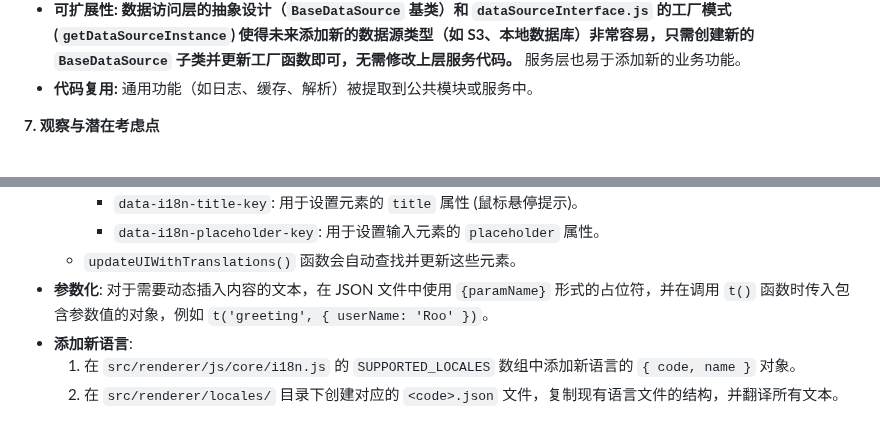
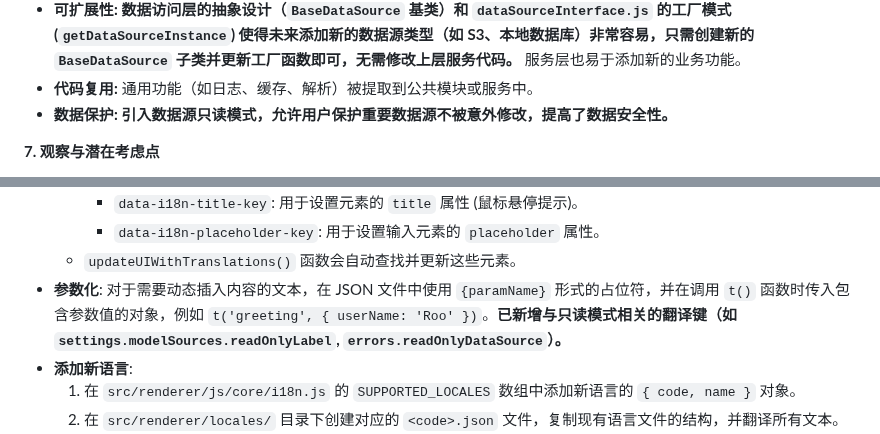
Before and after one commit to Runarry/ModelNest, a Markdown page: doc/架构说明.md, 2 parts joined by grey strips. Drawn GitHub-style.

```diff
--- a/doc/架构说明.md
+++ b/doc/架构说明.md
@@ -141,6 +194,7 @@ graph LR
 *   **安全性:** 通过 `contextBridge` 和上下文隔离，限制了渲染进程的能力，提高了安全性。
 *   **可扩展性:** **数据访问层的抽象设计（`BaseDataSource` 基类）和 `dataSourceInterface.js` 的工厂模式 (`getDataSourceInstance`) 使得未来添加新的数据源类型（如 S3、本地数据库）非常容易，只需创建新的 `BaseDataSource` 子类并更新工厂函数即可，无需修改上层服务代码。** 服务层也易于添加新的业务功能。
 *   **代码复用:** 通用功能（如日志、缓存、解析）被提取到公共模块或服务中。
+*   **数据保护:** **引入数据源只读模式，允许用户保护重要数据源不被意外修改，提高了数据安全性。**
 
 **7. 观察与潜在考虑点**
 *   **WebDAV 实例缓存:** `dataSourceInterface.js` 中的 `getDataSourceInstance` 函数对 WebDAV 实例进行了缓存，这是一个很好的优化。需要注意缓存实例的生命周期管理（虽然在当前单主进程场景下通常不是问题）。
@@ -187,7 +241,7 @@ graph LR
         *   `data-i18n-title-key`: 用于设置元素的 `title` 属性 (鼠标悬停提示)。
         *   `data-i18n-placeholder-key`: 用于设置输入元素的 `placeholder` 属性。
     *   `updateUIWithTranslations()` 函数会自动查找并更新这些元素。
-*   **参数化**: 对于需要动态插入内容的文本，在 JSON 文件中使用 `{paramName}` 形式的占位符，并在调用 `t()` 函数时传入包含参数值的对象，例如 `t('greeting', { userName: 'Roo' })`。
+*   **参数化**: 对于需要动态插入内容的文本，在 JSON 文件中使用 `{paramName}` 形式的占位符，并在调用 `t()` 函数时传入包含参数值的对象，例如 `t('greeting', { userName: 'Roo' })`。**已新增与只读模式相关的翻译键（如 `settings.modelSources.readOnlyLabel`, `errors.readOnlyDataSource`）。**
 *   **添加新语言**:
     1.  在 `src/renderer/js/core/i18n.js` 的 `SUPPORTED_LOCALES` 数组中添加新语言的 `{ code, name }` 对象。
     2.  在 `src/renderer/locales/` 目录下创建对应的 `<code>.json` 文件，复制现有语言文件的结构，并翻译所有文本。
```
Also changed, not shown: other parts of doc/架构说明.md (+60 -6 lines).
